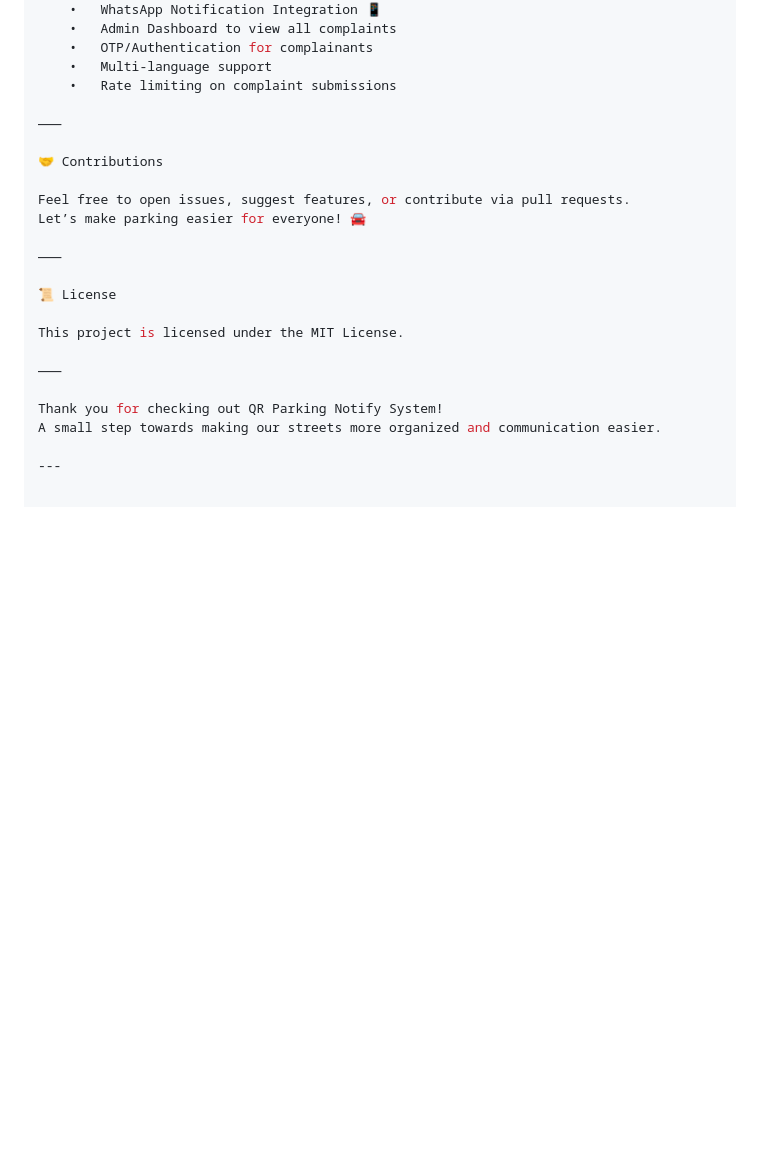
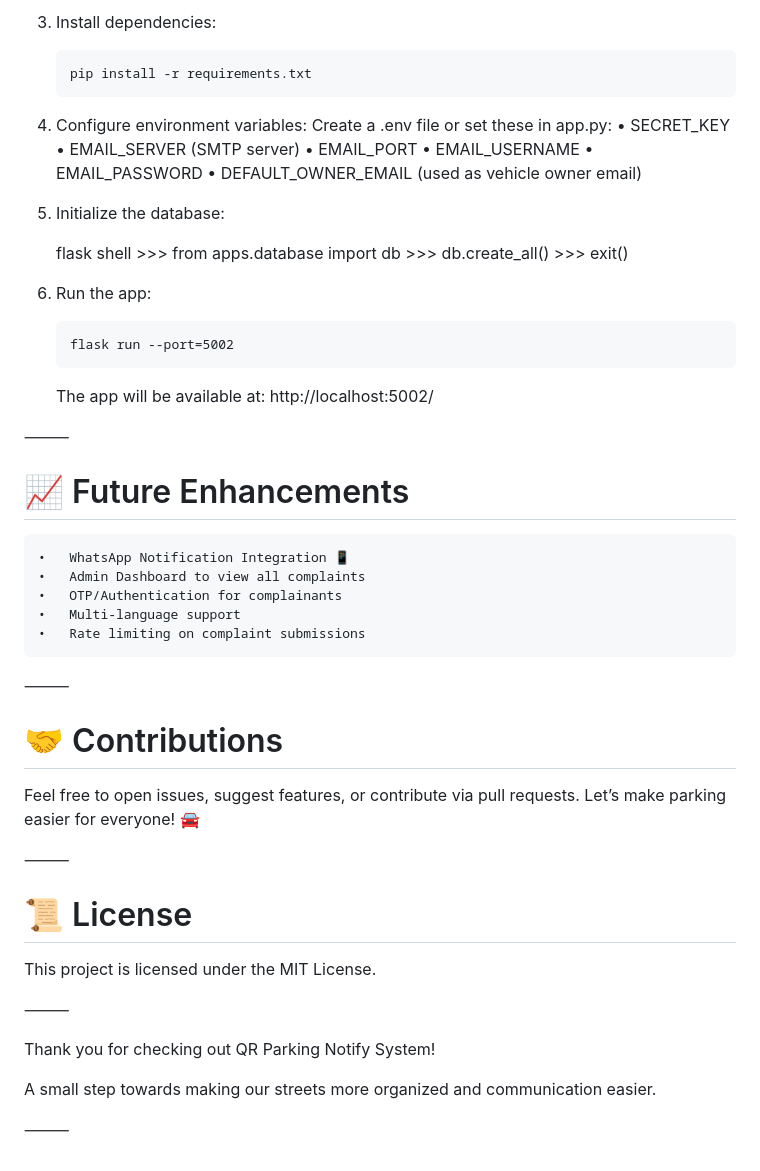
Before and after one commit to Chiragkamra1/qr-parking-notify, a Markdown page: README.md, the part around one of its changes. GitHub-like rendering; blank space fills up the shorter version.

```diff
--- a/README.md
+++ b/README.md
@@ -139,3 +103,35 @@ The app will be available at: http://localhost:5002/
+3.	Install dependencies:
+
+		pip install -r requirements.txt
+
+
+4.	Configure environment variables:
+	Create a .env file or set these in app.py:
+		•	SECRET_KEY
+		•	EMAIL_SERVER (SMTP server)
+		•	EMAIL_PORT
+		•	EMAIL_USERNAME
+		•	EMAIL_PASSWORD
+		•	DEFAULT_OWNER_EMAIL (used as vehicle owner email)
+
+6.	Initialize the database:
+
+	flask shell
+		>>> from apps.database import db
+		>>> db.create_all()
+		>>> exit()
+
+
+
+8.	Run the app:
+
+		flask run --port=5002
+
+	The app will be available at: http://localhost:5002/
+
+⸻
+
+# 📈 Future Enhancements
 	•	WhatsApp Notification Integration 📱
 	•	Admin Dashboard to view all complaints
 	•	OTP/Authentication for complainants
@@ -144,20 +140,21 @@ The app will be available at: http://localhost:5002/
 
 ⸻
 
-🤝 Contributions
+# 🤝 Contributions
 
 Feel free to open issues, suggest features, or contribute via pull requests.
 Let’s make parking easier for everyone! 🚘
 
 ⸻
 
-📜 License
+# 📜 License
 
 This project is licensed under the MIT License.
 
 ⸻
 
 Thank you for checking out QR Parking Notify System!
+
 A small step towards making our streets more organized and communication easier.
 
----
+⸻
```
Also changed, not shown: other parts of README.md (+85 -121 lines).
